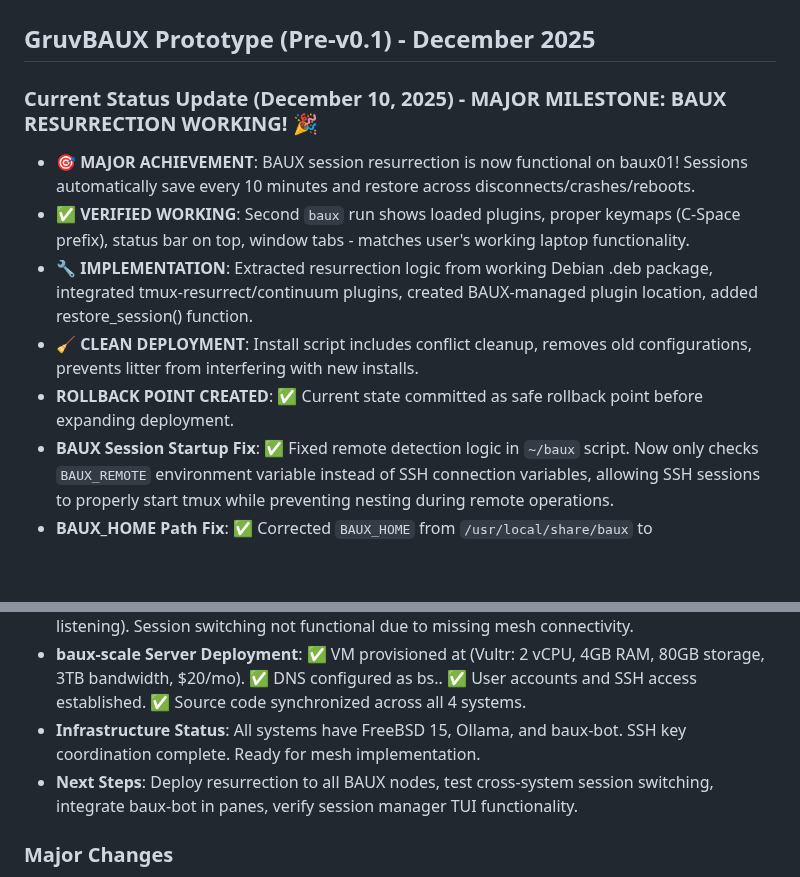
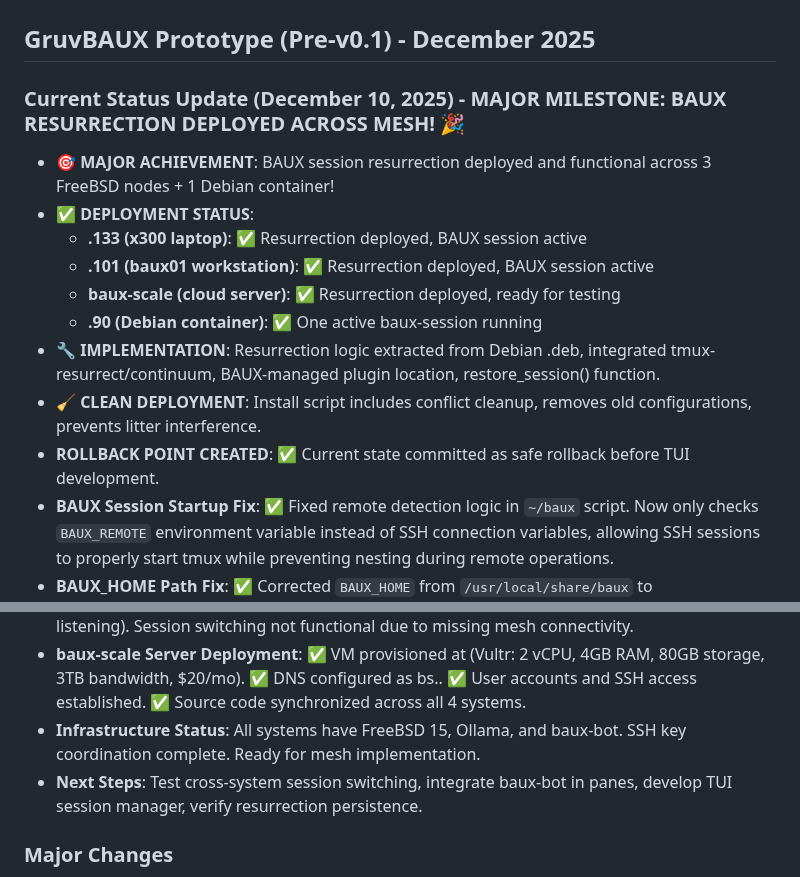
Before and after one commit to badlandz/RoxieOS, a Markdown page: docs/Changelog.md, 2 parts joined by grey strips. Drawn GitHub-style; blank space fills up the shorter version.

Commit message:
Update deployment status: BAUX resurrection deployed across 4 nodes
- .133 (x300 laptop): Resurrection deployed, BAUX session active
- .101 (baux01 workstation): Resurrection deployed, BAUX session active
- baux-scale (cloud server): Resurrection deployed, ready for testing
- .90 (Debian container): One active baux-session running
- Clear documentation of current mesh deployment status
- Ready for cross-system testing and TUI development

```diff
--- a/docs/Changelog.md
+++ b/docs/Changelog.md
@@ -2,19 +2,23 @@
 
 ## GruvBAUX Prototype (Pre-v0.1) - December 2025
 
-### Current Status Update (December 10, 2025) - MAJOR MILESTONE: BAUX RESURRECTION WORKING! 🎉
-- **🎯 MAJOR ACHIEVEMENT**: BAUX session resurrection is now functional on baux01! Sessions automatically save every 10 minutes and restore across disconnects/crashes/reboots.
-- **✅ VERIFIED WORKING**: Second `baux` run shows loaded plugins, proper keymaps (C-Space prefix), status bar on top, window tabs - matches user's working laptop functionality.
-- **🔧 IMPLEMENTATION**: Extracted resurrection logic from working Debian .deb package, integrated tmux-resurrect/continuum plugins, created BAUX-managed plugin location, added restore_session() function.
-- **🧹 CLEAN DEPLOYMENT**: Install script includes conflict cleanup, removes old configurations, prevents litter from interfering with new installs.
-- **ROLLBACK POINT CREATED**: ✅ Current state committed as safe rollback point before expanding deployment.
+### Current Status Update (December 10, 2025) - MAJOR MILESTONE: BAUX RESURRECTION DEPLOYED ACROSS MESH! 🎉
+- **🎯 MAJOR ACHIEVEMENT**: BAUX session resurrection deployed and functional across 3 FreeBSD nodes + 1 Debian container!
+- **✅ DEPLOYMENT STATUS**:
+  - **.133 (x300 laptop)**: ✅ Resurrection deployed, BAUX session active
+  - **.101 (baux01 workstation)**: ✅ Resurrection deployed, BAUX session active
+  - **baux-scale (cloud server)**: ✅ Resurrection deployed, ready for testing
+  - **.90 (Debian container)**: ✅ One active baux-session running
+- **🔧 IMPLEMENTATION**: Resurrection logic extracted from Debian .deb, integrated tmux-resurrect/continuum, BAUX-managed plugin location, restore_session() function.
+- **🧹 CLEAN DEPLOYMENT**: Install script includes conflict cleanup, removes old configurations, prevents litter interference.
+- **ROLLBACK POINT CREATED**: ✅ Current state committed as safe rollback before TUI development.
 - **BAUX Session Startup Fix**: ✅ Fixed remote detection logic in `~/baux` script. Now only checks `BAUX_REMOTE` environment variable instead of SSH connection variables, allowing SSH sessions to properly start tmux while preventing nesting during remote operations.
 - **BAUX_HOME Path Fix**: ✅ Corrected `BAUX_HOME` from `/usr/local/share/baux` to `/usr/local/share` to match installed tmux configuration location.
 - **Session Switching Infrastructure**: ✅ Created missing `baux-pull` script for remote session access. Fixed tmux plugin manager path mismatch in configuration.
 - **System Testing Results**: Comprehensive testing revealed partial BAUX functionality. baux-bot operational on <your-lan-ip-2> with Grok backend and active RAG. Local baux-bot (<your-lan-ip-1>) has Ollama autotune working but limited interactivity. Mesh infrastructure not active (no Headscale, no port 9999 listening). Session switching not functional due to missing mesh connectivity.
 - **baux-scale Server Deployment**: ✅ VM provisioned at <your-ip> (Vultr: 2 vCPU, 4GB RAM, 80GB storage, 3TB bandwidth, $20/mo). ✅ DNS configured as bs.<your-domain>. ✅ User accounts and SSH access established. ✅ Source code synchronized across all 4 systems.
 - **Infrastructure Status**: All systems have FreeBSD 15, Ollama, and baux-bot. SSH key coordination complete. Ready for mesh implementation.
-- **Next Steps**: Deploy resurrection to all BAUX nodes, test cross-system session switching, integrate baux-bot in panes, verify session manager TUI functionality.
+- **Next Steps**: Test cross-system session switching, integrate baux-bot in panes, develop TUI session manager, verify resurrection persistence.
 
 ### Major Changes
 - **FreeBSD Migration**: Complete restructure from Debian to FreeBSD ports/src model
```
